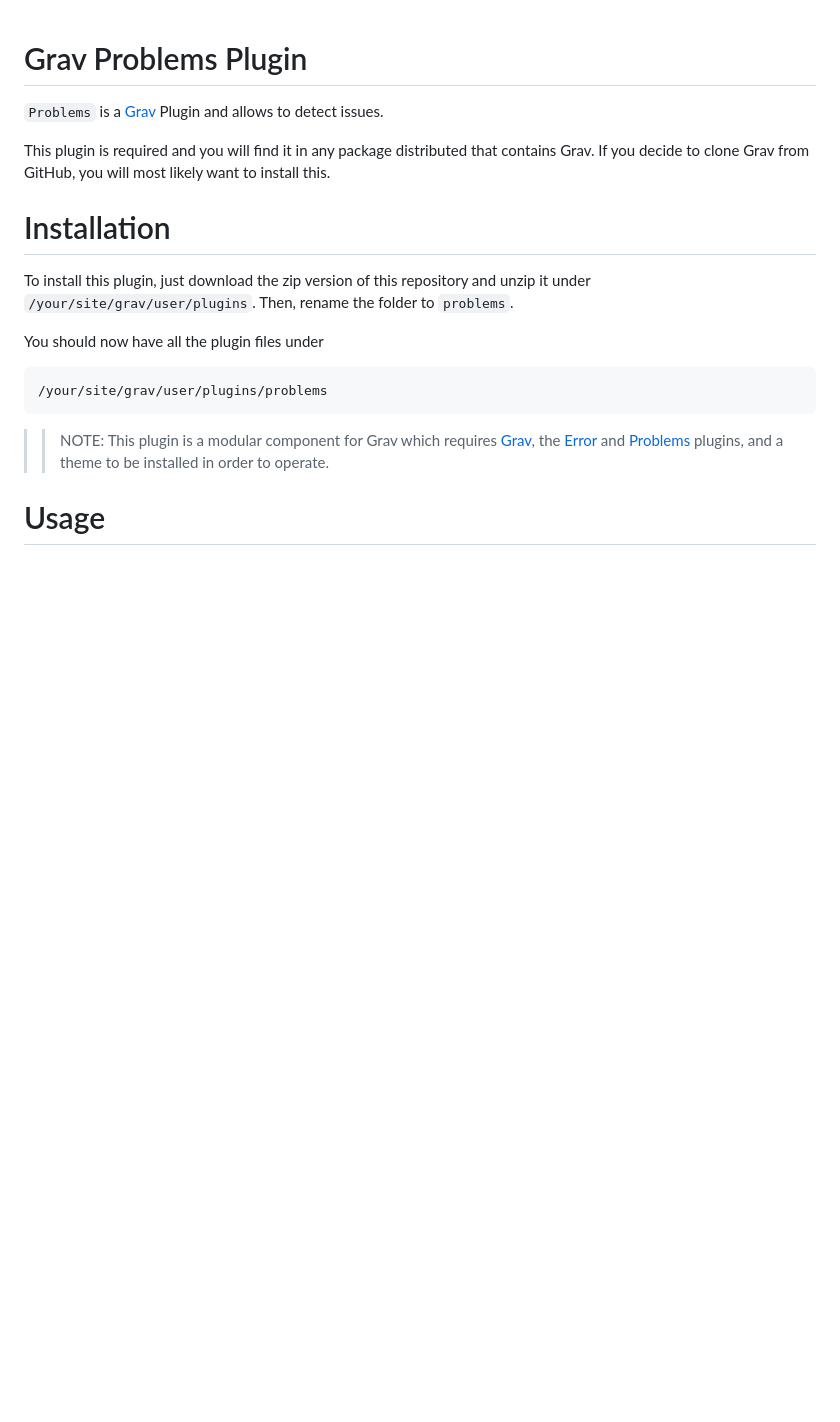
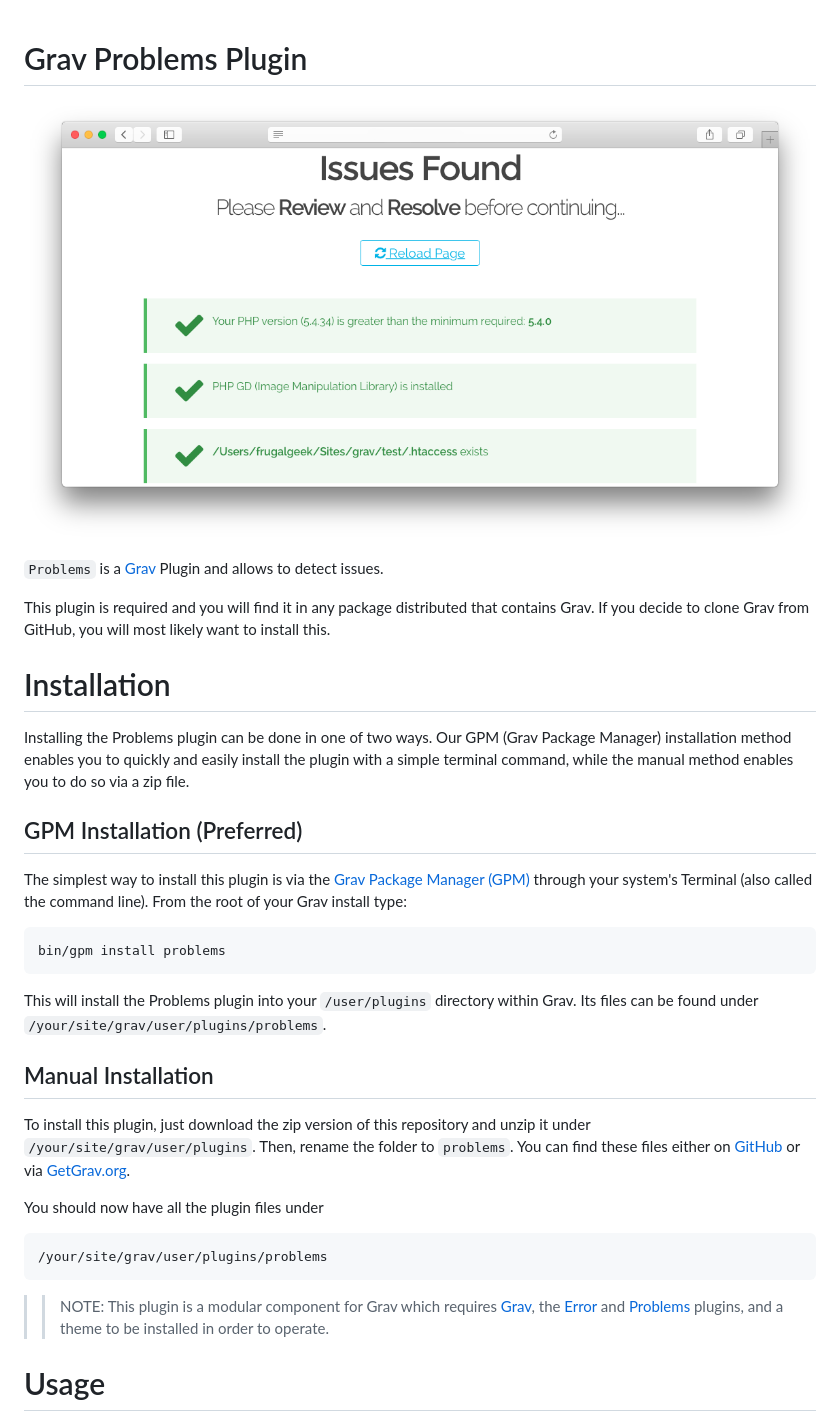
Before and after one commit to getgrav/grav-plugin-problems, a Markdown page: README.md, the part around one of its changes. GitHub-like rendering; pictures changed too: assets/readme_1.png (added); blank space fills up the shorter version.

Commit message:
Readme Update (Install, Usage, Screenshot)

```diff
--- a/README.md
+++ b/README.md
@@ -1,17 +1,30 @@
 # Grav Problems Plugin
+
+![Problems](assets/readme_1.png)
 
 `Problems` is a [Grav](http://github.com/getgrav/grav) Plugin and allows to detect issues.
 
 This plugin is required and you will find it in any package distributed that contains Grav. If you decide to clone Grav from GitHub, you will most likely want to install this.
 
-
 # Installation
 
-To install this plugin, just download the zip version of this repository and unzip it under `/your/site/grav/user/plugins`. Then, rename the folder to `problems`.
+Installing the Problems plugin can be done in one of two ways. Our GPM (Grav Package Manager) installation method enables you to quickly and easily install the plugin with a simple terminal command, while the manual method enables you to do so via a zip file.
+
+## GPM Installation (Preferred)
+
+The simplest way to install this plugin is via the [Grav Package Manager (GPM)](http://learn.getgrav.org/advanced/grav-gpm) through your system's Terminal (also called the command line).  From the root of your Grav install type:
+
+    bin/gpm install problems
+
+This will install the Problems plugin into your `/user/plugins` directory within Grav. Its files can be found under `/your/site/grav/user/plugins/problems`.
+
+## Manual Installation
+
+To install this plugin, just download the zip version of this repository and unzip it under `/your/site/grav/user/plugins`. Then, rename the folder to `problems`. You can find these files either on [GitHub](https://github.com/getgrav/grav-plugin-problems) or via [GetGrav.org](http://getgrav.org/downloads/plugins#extras).
 
 You should now have all the plugin files under
 
-	/your/site/grav/user/plugins/problems
+    /your/site/grav/user/plugins/problems
 
 >> NOTE: This plugin is a modular component for Grav which requires [Grav](http://github.com/getgrav/grav), the [Error](https://github.com/getgrav/grav-plugin-error) and [Problems](https://github.com/getgrav/grav-plugin-problems) plugins, and a theme to be installed in order to operate.
 
```
Also changed, not shown: other parts of README.md (+23 -0 lines).
